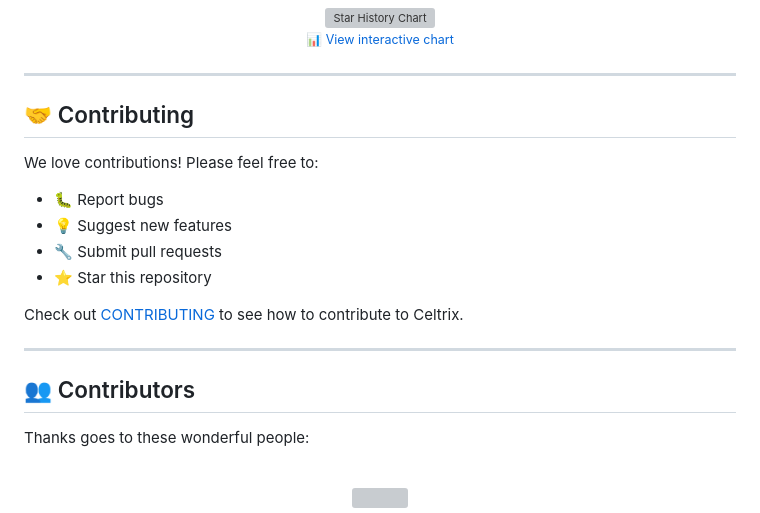
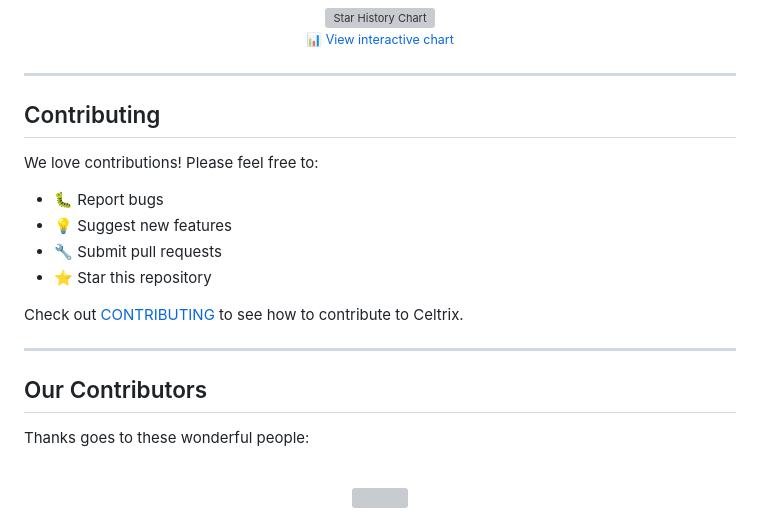
Before and after one commit to soaebhasan12/Celtrix, a Markdown page: README.md, the part around the change printed below. Drawn GitHub-style; grey boxes are pictures that could not be loaded.

```diff
--- a/README.md
+++ b/README.md
@@ -87,7 +87,7 @@ You can now find the full list of FAQs here: [FAQ.md](./FAQ.md)
 
 ---
 
-## 🤝 Contributing
+## Contributing
 
 We love contributions! Please feel free to:
 
@@ -99,7 +99,7 @@ We love contributions! Please feel free to:
 Check out [CONTRIBUTING](https://github.com/celtrix-os/Celtrix/blob/main/CONTRIBUTING.md) to see how to contribute to Celtrix.
 
 ---
-## 👥 Contributors
+## Our Contributors
 
 Thanks goes to these wonderful people:
 
```
Also changed, not shown: other parts of README.md (+8 -8 lines).
